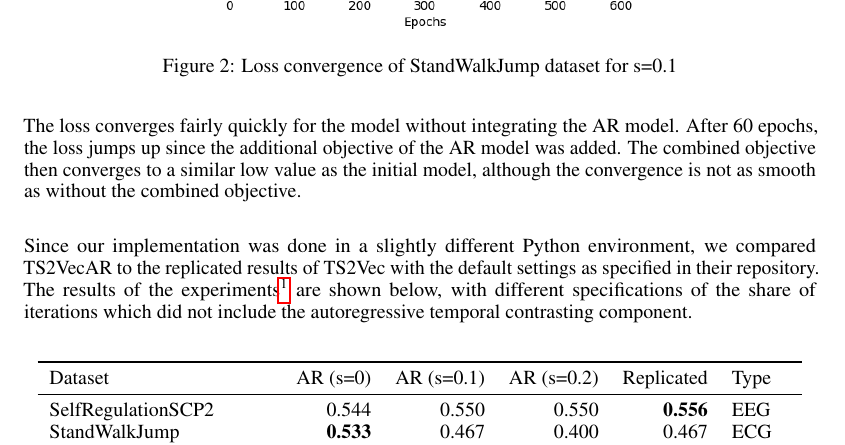
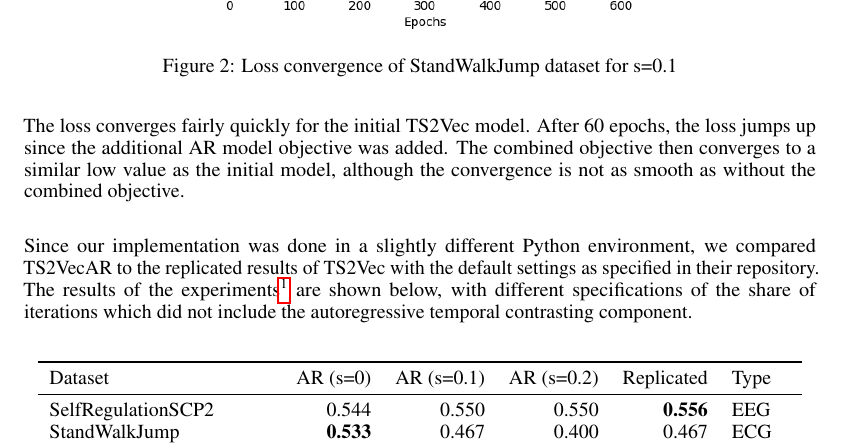
Before and after one commit to constantin-crailsheim/TS2VecAR, a LaTeX paper (paper/text/ts2vecar.tex): part of page 4 of 6, cut so that both start at the same text. Compiled offline with pdfLaTeX.

Commit message:
Paper rephrashed.

```diff
--- a/paper/text/ts2vecar.tex
+++ b/paper/text/ts2vecar.tex
@@ -135,7 +135,7 @@ To perform experiments, we used the subset of 12 UEA datasets to benchmark again
   \caption{Loss convergence of StandWalkJump dataset for s=0.1}
 \end{figure}
 
-The loss converges fairly quickly for the model without integrating the AR model. After 60 epochs, the loss jumps up since the additional objective of the AR model was added. The combined objective then converges to a similar low value as the initial model, although the convergence is not as smooth as without the combined objective. \\
+The loss converges fairly quickly for the initial TS2Vec model. After 60 epochs, the loss jumps up since the additional AR model objective was added. The combined objective then converges to a similar low value as the initial model, although the convergence is not as smooth as without the combined objective. \\
 
 Since our implementation was done in a slightly different Python environment, we compared TS2VecAR to the replicated results of TS2Vec with the default settings as specified in their repository. The results of the experiments\footnote{As hyperparemeters we chose $\lambda = 5$ since the ATC loss is smaller than the HC loss and $m=5$ to allow for sufficient cross prediction tasks in each iteration. All models were trained for the 600 iterations as specified default in TS2Vec.} are shown below, with different specifications of the share of iterations which did not include the autoregressive temporal contrasting component. \\
 
```
Also changed, not shown: README.md, paper/text/ts2vecar.pdf, 2 other files.
